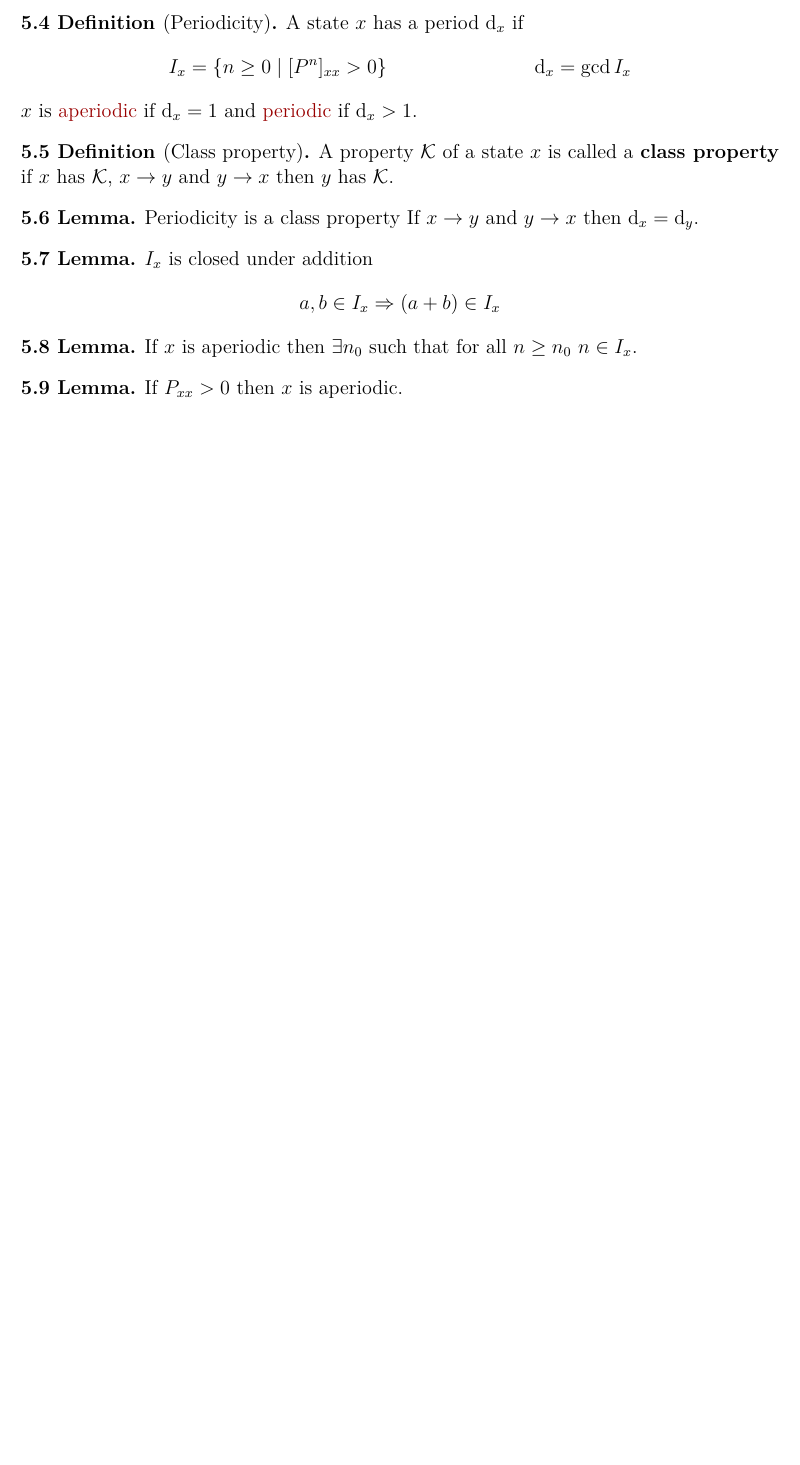
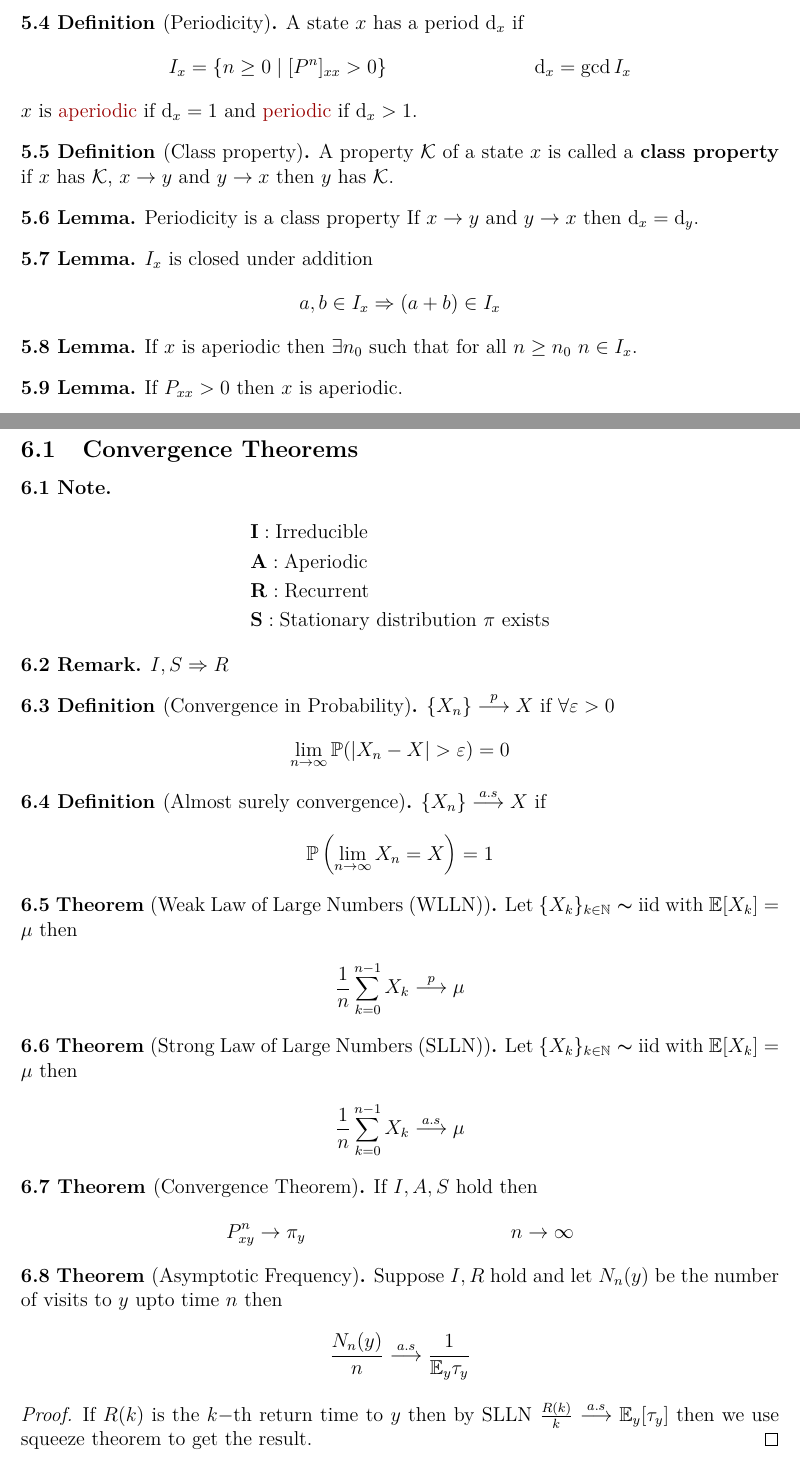
Before and after one commit to thaqibm/uwnotes, a LaTeX document (stat333/stat333.tex, which reads stat333/template.sty): part of page 16 of 16 before the commit and two parts of pages 16 and 17 of 19 after it, the two joined at a grey line, cut so that both start at the same text, the shorter picture padded with empty space. Compiled offline with pdfLaTeX.

Commit message:
convergence thm

```diff
--- a/stat333/stat333.tex
+++ b/stat333/stat333.tex
@@ -12,9 +12,12 @@
 	doctype= Notes,
 	boxed=false,]
 {template}
+\renewcommand{\arraystretch}{3} % <--------------
+
 
 \author{Thaqib M}
 \title{stat333 Notes}
+
 \begin{document}
 \maketitle
 \newpage
@@ -509,3 +514,56 @@ If $x$ is aperiodic then $\exists n_0$ such that for all $n\geq n_0$ $n\in I_x$.
 \begin{lemma}{}
 If $P_{xx} > 0$ then $x$ is aperiodic.
 \end{lemma}
+\newpage
+\section{Week 6}
+\subsection{Convergence Theorems}
+\begin{note}
+\begin{align*}
+&\mathbf{I}: \text{Irreducible}\\
+&\mathbf{A}: \text{Aperiodic}\\
+&\mathbf{R}: \text{Recurrent}\\
+&\mathbf{S}: \text{Stationary distribution $\pi$ exists}
+\end{align*}
+\end{note}
+\begin{remark}
+$I, S \Rightarrow R$
+\end{remark}
+\begin{defn}[Convergence in Probability]
+$\{X_n\}\pto X$ if $\forall \epsilon > 0$
+\begin{align*}
+\nlim{n}{\infty} \P(|X_n - X| > \epsilon) = 0
+\end{align*}
+\end{defn}
+\begin{defn}[Almost surely convergence]
+$\{X_n\}\asto X$ if
+\begin{align*}
+\P\left(\nlim{n}{\infty}X_n = X\right) = 1
+\end{align*}
+\end{defn}
+\begin{thm}[Weak Law of Large Numbers (WLLN)]
+Let $\{X_k\}_{k\in \mathbb{N}} \sim \iid$ with $\E[X_k] = \mu$ then
+\begin{align*}
+\frac{1}{n}\nsum{k=0}{n-1}X_k \pto \mu
+\end{align*}
+\end{thm}
+\begin{thm}[Strong Law of Large Numbers (SLLN)]
+Let $\{X_k\}_{k\in \mathbb{N}} \sim \iid$ with $\E[X_k] = \mu$ then
+\begin{align*}
+\frac{1}{n}\nsum{k=0}{n-1}X_k \asto \mu
+\end{align*}
+\end{thm}
+\begin{thm}[Convergence Theorem]\label{convthm}
+If $I,A,S$ hold then
+\begin{align*}
+P_{xy}^n \to \pi_y && n\to \infty
+\end{align*}
+\end{thm}
+\begin{thm}[Asymptotic Frequency]\label{asymfreq}
+Suppose $I,R$ hold and let $N_n(y)$ be the number of visits to $y$ upto time $n$ then
+\begin{align*}
+\frac{N_n(y)}{n} \asto \frac{1}{\E_y \tau_y}
+\end{align*}
+\end{thm}
+\begin{proof}
+If $R(k)$ is the $k-$th return time to $y$ then by SLLN $\frac{R(k)}{k} \asto \E_y[\tau_y]$ then we use squeeze theorem to get the result.
+\end{proof}
--- a/stat333/template.sty
+++ b/stat333/template.sty
@@ -225,6 +225,9 @@
 \renewcommand{\sim}{\thicksim}
 \renewcommand{\P}{\mathbb{P}}
 \newcommand{\E}{\mathbb{E}}
+\newcommand{\pto}{\overset{p}{\longrightarrow}}
+\newcommand{\asto}{\overset{a.s}{\longrightarrow}}
+
 
 % MATH 245
 \newcommand{\id}{\operatorname{id}}
```
Also changed, not shown: stat333/stat333.pdf, stat333/stat333.tex (84 more changed lines), 1 other file.
